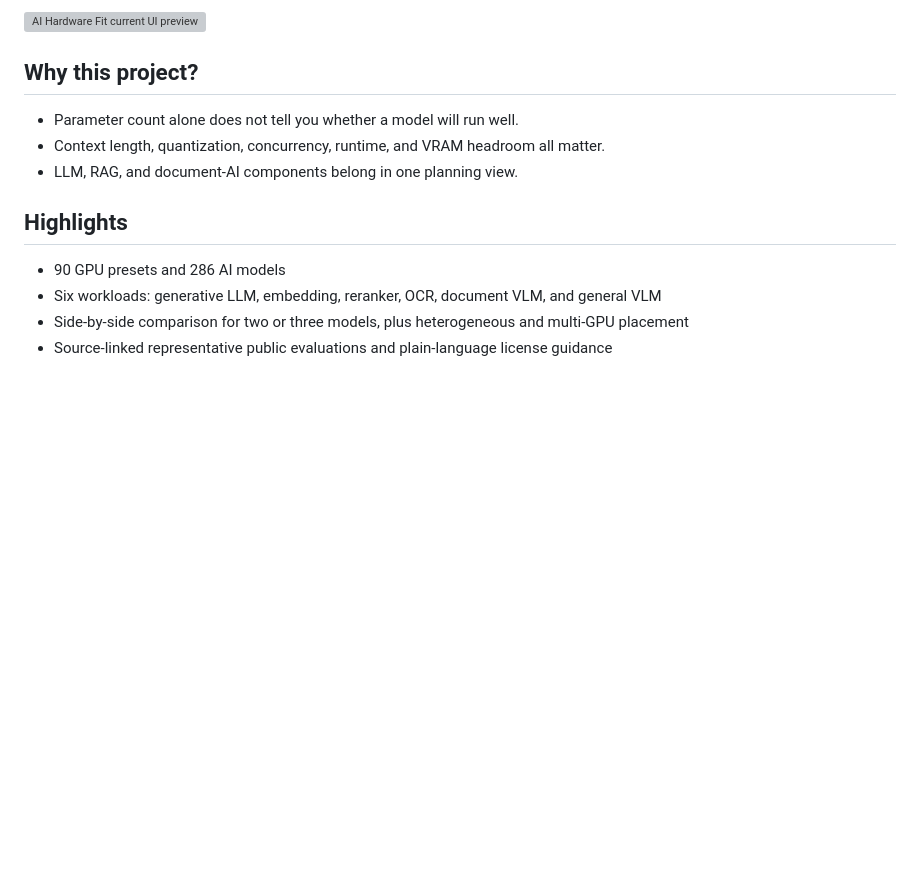
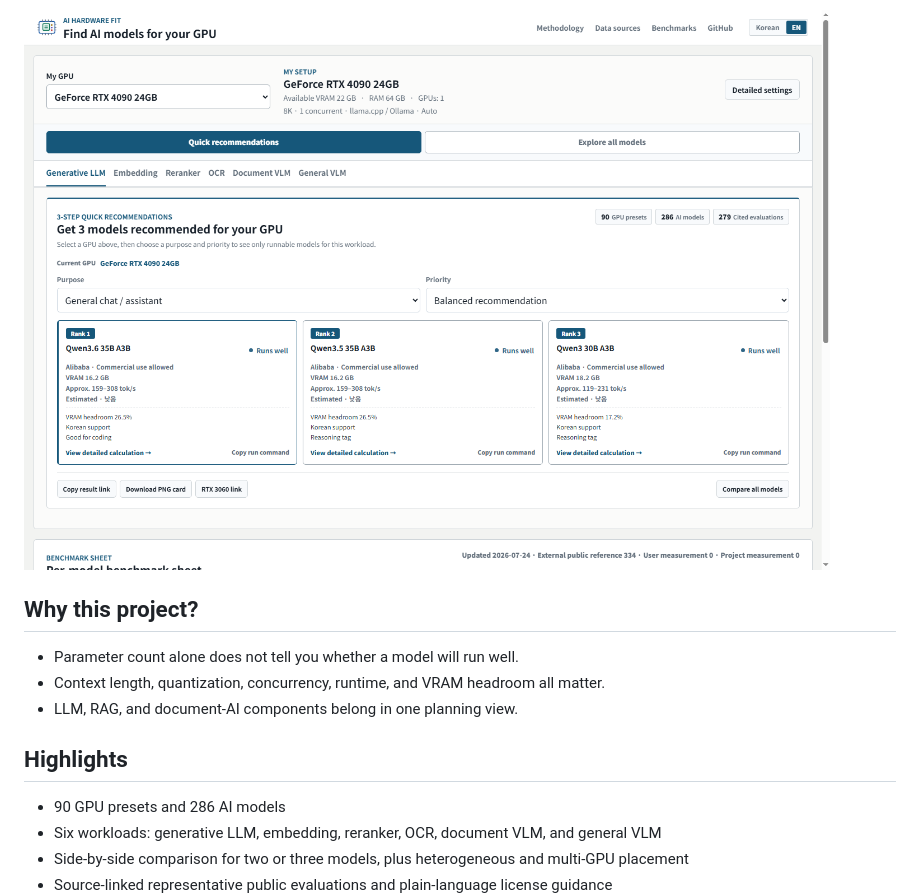
Before and after one commit to jaeseok614/llm-gpu-checker-ko, a Markdown page: README.en.md, the part around the change printed below. Drawn GitHub-style; pictures changed too: docs/english-ui-desktop.png (added); blank space fills up the shorter version; grey boxes are pictures that could not be loaded.

Commit message:
docs: refresh English UI screenshots

```diff
--- a/README.en.md
+++ b/README.en.md
@@ -15,7 +15,7 @@
   · <a href="https://github.com/jaeseok614/llm-gpu-checker-ko/issues/new?template=benchmark-report.yml">Report a benchmark</a>
 </p>
 
-![AI Hardware Fit current UI preview](./docs/preview.svg)
+![AI Hardware Fit current UI preview](./docs/english-ui-desktop.png)
 
 ## Why this project?
 
```
Also changed, not shown: other parts of README.en.md (+1 -1 lines), CHANGELOG.md (+0 -7 lines), README.md (+2 -2 lines), docs/english-ui-mobile.png (added), 9 other files.
